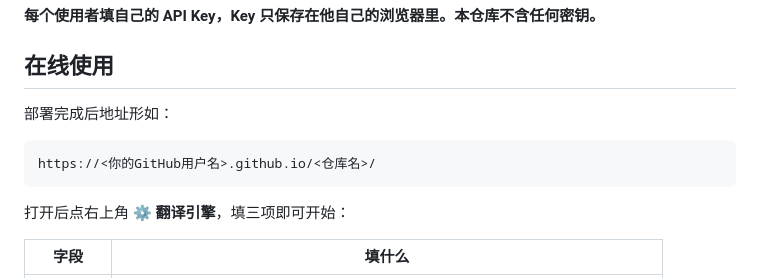
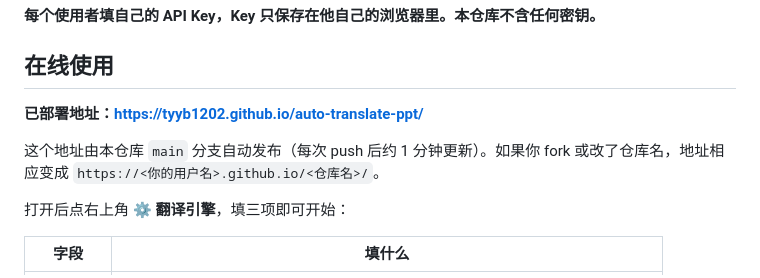
Before and after one commit to tyyb1202/auto-translate-ppt, a Markdown page: README.md, the part around the change. GitHub-like rendering.

Commit message:
文档：补上已部署的线上地址

````diff
--- a/README.md
+++ b/README.md
@@ -7,11 +7,9 @@
 
 ## 在线使用
 
-部署完成后地址形如：
+**已部署地址：<https://tyyb1202.github.io/auto-translate-ppt/>**
 
-```
-https://<你的GitHub用户名>.github.io/<仓库名>/
-```
+这个地址由本仓库 `main` 分支自动发布（每次 push 后约 1 分钟更新）。如果你 fork 或改了仓库名，地址相应变成 `https://<你的用户名>.github.io/<仓库名>/`。
 
 打开后点右上角 **⚙ 翻译引擎**，填三项即可开始：
 
````
Also changed, not shown: 说明书.md (+3 -0 lines).
